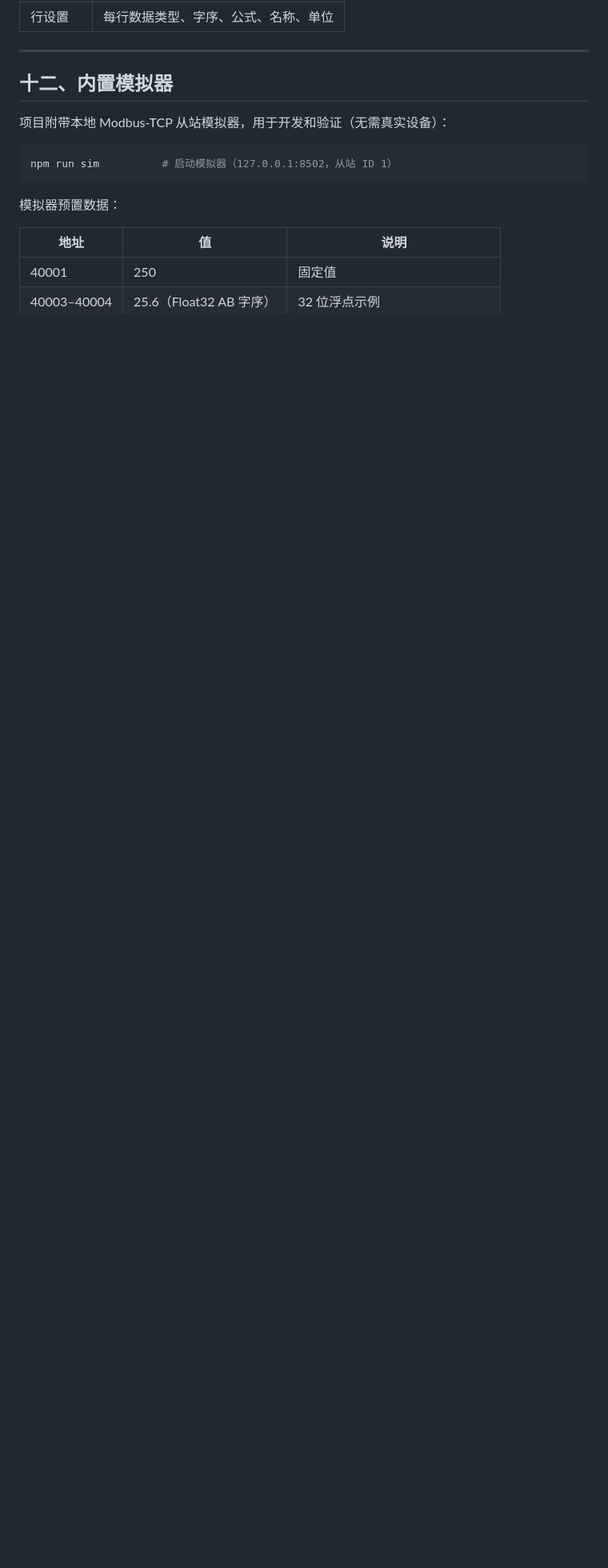
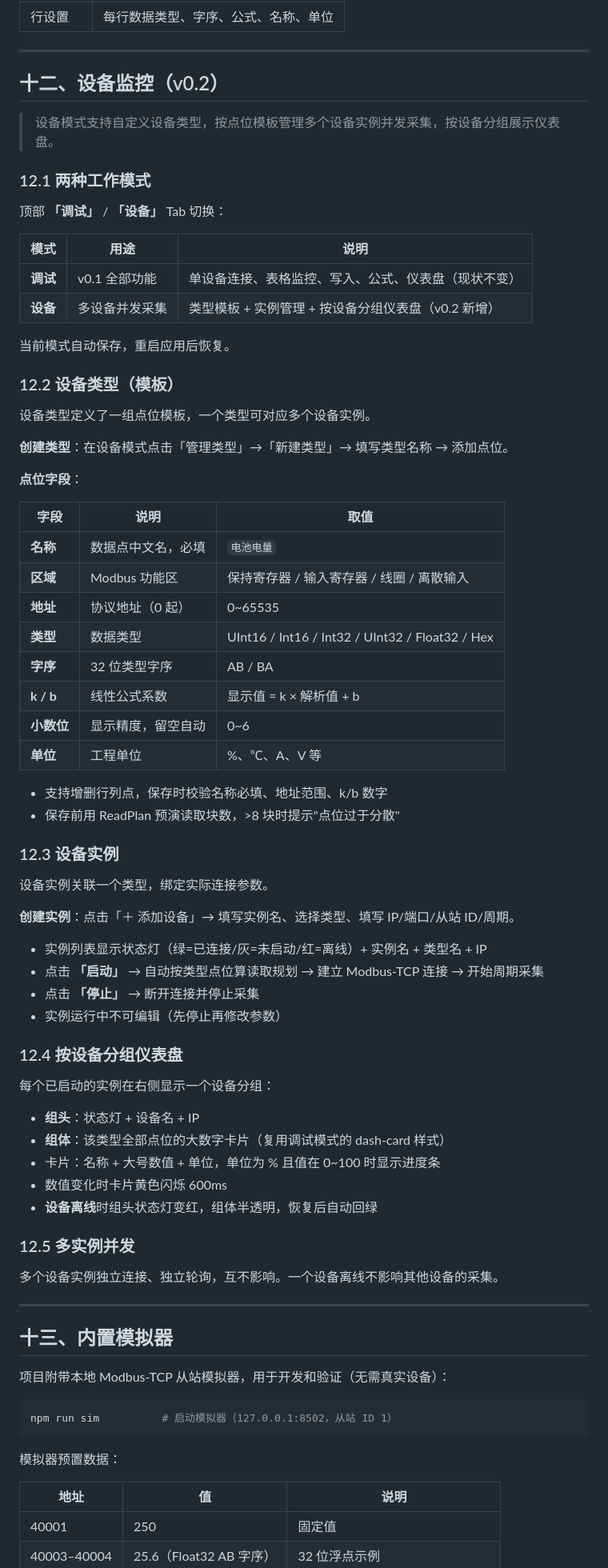
Before and after one commit to xmlju/ModbusMate, a Markdown page: README.md, the part around one of its changes. Shown at 80% size. GitHub-like rendering; blank space fills up the shorter version.

```diff
--- a/README.md
+++ b/README.md
@@ -290,7 +290,71 @@ ModbusMate 内置自动重连机制，适用于设备临时断电、网线松动
 
 ---
 
-## 十二、内置模拟器
+## 十二、设备监控（v0.2）
+
+> 设备模式支持自定义设备类型，按点位模板管理多个设备实例并发采集，按设备分组展示仪表盘。
+
+### 12.1 两种工作模式
+
+顶部 **「调试」** / **「设备」** Tab 切换：
+
+| 模式 | 用途 | 说明 |
+|------|------|------|
+| **调试** | v0.1 全部功能 | 单设备连接、表格监控、写入、公式、仪表盘（现状不变） |
+| **设备** | 多设备并发采集 | 类型模板 + 实例管理 + 按设备分组仪表盘（v0.2 新增） |
+
+当前模式自动保存，重启应用后恢复。
+
+### 12.2 设备类型（模板）
+
+设备类型定义了一组点位模板，一个类型可对应多个设备实例。
+
+**创建类型**：在设备模式点击「管理类型」→「新建类型」→ 填写类型名称 → 添加点位。
+
+**点位字段**：
+
+| 字段 | 说明 | 取值 |
+|------|------|------|
+| **名称** | 数据点中文名，必填 | `电池电量` |
+| **区域** | Modbus 功能区 | 保持寄存器 / 输入寄存器 / 线圈 / 离散输入 |
+| **地址** | 协议地址（0 起） | 0~65535 |
+| **类型** | 数据类型 | UInt16 / Int16 / Int32 / UInt32 / Float32 / Hex |
+| **字序** | 32 位类型字序 | AB / BA |
+| **k / b** | 线性公式系数 | 显示值 = k × 解析值 + b |
+| **小数位** | 显示精度，留空自动 | 0~6 |
+| **单位** | 工程单位 | %、℃、A、V 等 |
+
+- 支持增删行列点，保存时校验名称必填、地址范围、k/b 数字
+- 保存前用 ReadPlan 预演读取块数，>8 块时提示"点位过于分散"
+
+### 12.3 设备实例
+
+设备实例关联一个类型，绑定实际连接参数。
+
+**创建实例**：点击「＋ 添加设备」→ 填写实例名、选择类型、填写 IP/端口/从站 ID/周期。
+
+- 实例列表显示状态灯（绿=已连接/灰=未启动/红=离线）+ 实例名 + 类型名 + IP
+- 点击 **「启动」** → 自动按类型点位算读取规划 → 建立 Modbus-TCP 连接 → 开始周期采集
+- 点击 **「停止」** → 断开连接并停止采集
+- 实例运行中不可编辑（先停止再修改参数）
+
+### 12.4 按设备分组仪表盘
+
+每个已启动的实例在右侧显示一个设备分组：
+
+- **组头**：状态灯 + 设备名 + IP
+- **组体**：该类型全部点位的大数字卡片（复用调试模式的 dash-card 样式）
+- 卡片：名称 + 大号数值 + 单位，单位为 % 且值在 0~100 时显示进度条
+- 数值变化时卡片黄色闪烁 600ms
+- **设备离线**时组头状态灯变红，组体半透明，恢复后自动回绿
+
+### 12.5 多实例并发
+
+多个设备实例独立连接、独立轮询，互不影响。一个设备离线不影响其他设备的采集。
+
+---
+
+## 十三、内置模拟器
 
 项目附带本地 Modbus-TCP 从站模拟器，用于开发和验证（无需真实设备）：
 
```
Also changed, not shown: other parts of README.md (+11 -5 lines), 项目完成报告.md (+71 -43 lines).
